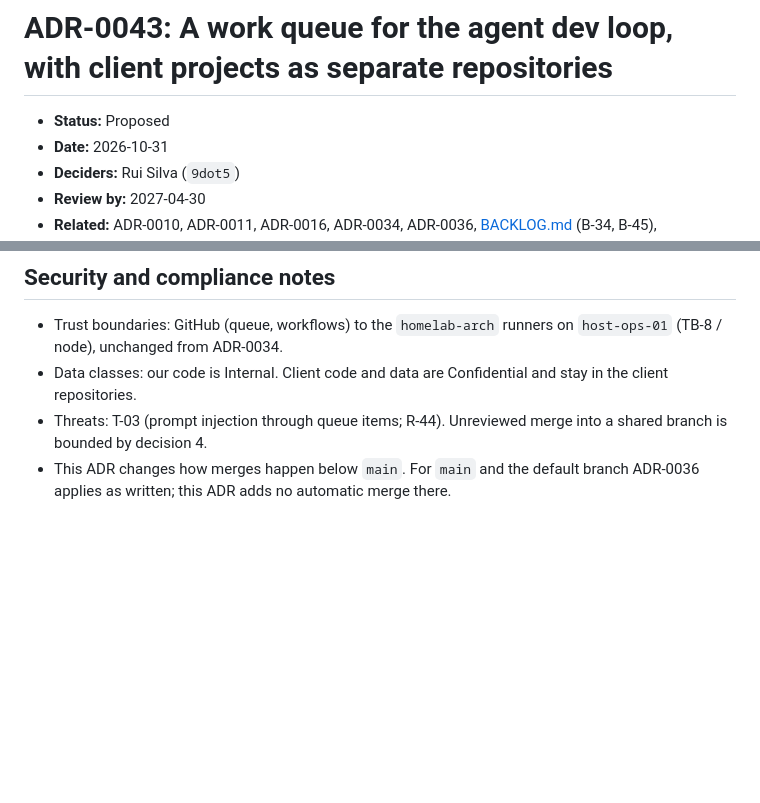
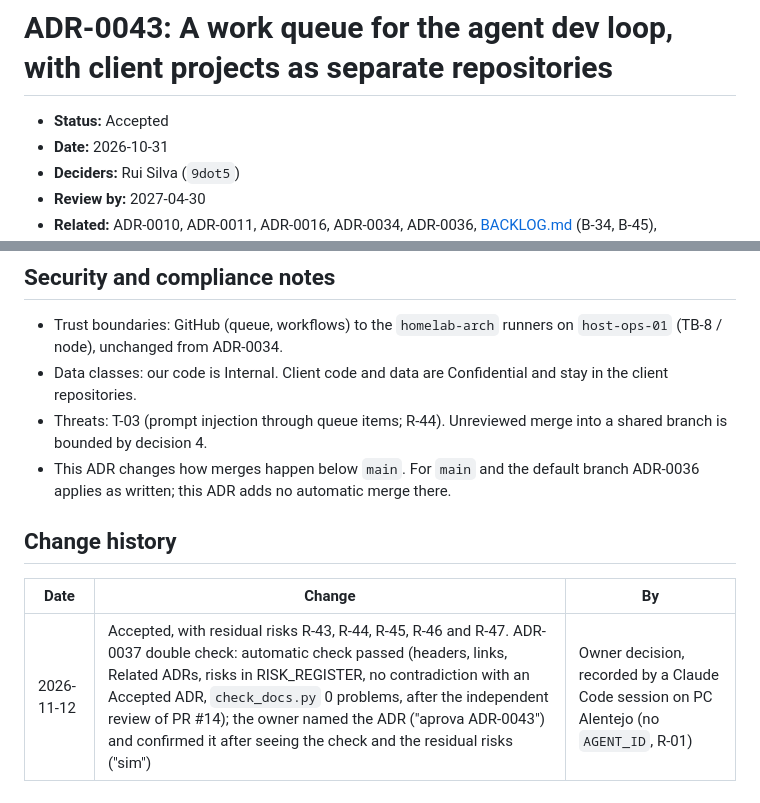
Before and after one commit to 9dot5/9dot5dotA1, a Markdown page: adr/ADR-0043-agent-work-queue.md, 2 parts joined by grey strips. Drawn GitHub-style; blank space fills up the shorter version.

Commit message:
ADR-0043: record owner acceptance
Owner decision of 2026-11-12, recorded under ADR-0037 after check 1 passed
and the owner confirmed the residual risks R-43 to R-47.

Agent-Tool: claude-code
Agent-Host: host-ops-01

Co-Authored-By: Claude Sonnet 5.5 <noreply@anthropic.com>

```diff
--- a/adr/ADR-0043-agent-work-queue.md
+++ b/adr/ADR-0043-agent-work-queue.md
@@ -1,6 +1,6 @@
 # ADR-0043: A work queue for the agent dev loop, with client projects as separate repositories
 
-- **Status:** Proposed
+- **Status:** Accepted
 - **Date:** 2026-10-31
 - **Deciders:** Rui Silva (`9dot5`)
 - **Review by:** 2027-04-30
@@ -81,3 +81,9 @@ Score for A is an estimate. Values: value 5, frequency 4, cost 3, risk 2, revers
 - Data classes: our code is Internal. Client code and data are Confidential and stay in the client repositories.
 - Threats: T-03 (prompt injection through queue items; R-44). Unreviewed merge into a shared branch is bounded by decision 4.
 - This ADR changes how merges happen below `main`. For `main` and the default branch ADR-0036 applies as written; this ADR adds no automatic merge there.
+
+## Change history
+
+| Date | Change | By |
+|---|---|---|
+| 2026-11-12 | Accepted, with residual risks R-43, R-44, R-45, R-46 and R-47. ADR-0037 double check: automatic check passed (headers, links, Related ADRs, risks in RISK_REGISTER, no contradiction with an Accepted ADR, `check_docs.py` 0 problems, after the independent review of PR #14); the owner named the ADR ("aprova ADR-0043") and confirmed it after seeing the check and the residual risks ("sim") | Owner decision, recorded by a Claude Code session on PC Alentejo (no `AGENT_ID`, R-01) |
```
